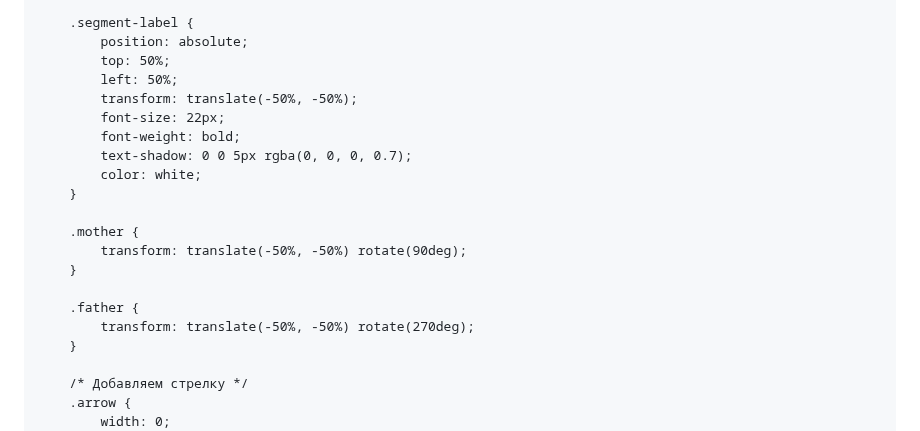
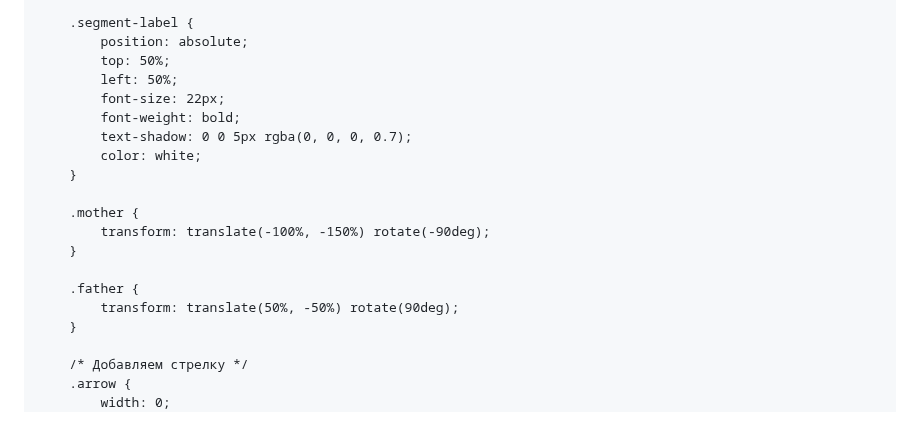
Before and after one commit to kiyuwww/OpenCodeSecuresite, a Markdown page: README.md, the part around the change. Rendered like a GitHub page.

```diff
--- a/README.md
+++ b/README.md
@@ -39,7 +39,6 @@
             position: absolute;
             top: 50%;
             left: 50%;
-            transform: translate(-50%, -50%);
             font-size: 22px;
             font-weight: bold;
             text-shadow: 0 0 5px rgba(0, 0, 0, 0.7);
@@ -47,11 +46,11 @@
         }
 
         .mother {
-            transform: translate(-50%, -50%) rotate(90deg);
+            transform: translate(-100%, -150%) rotate(-90deg);
         }
 
         .father {
-            transform: translate(-50%, -50%) rotate(270deg);
+            transform: translate(50%, -50%) rotate(90deg);
         }
 
         /* Добавляем стрелку */
```
